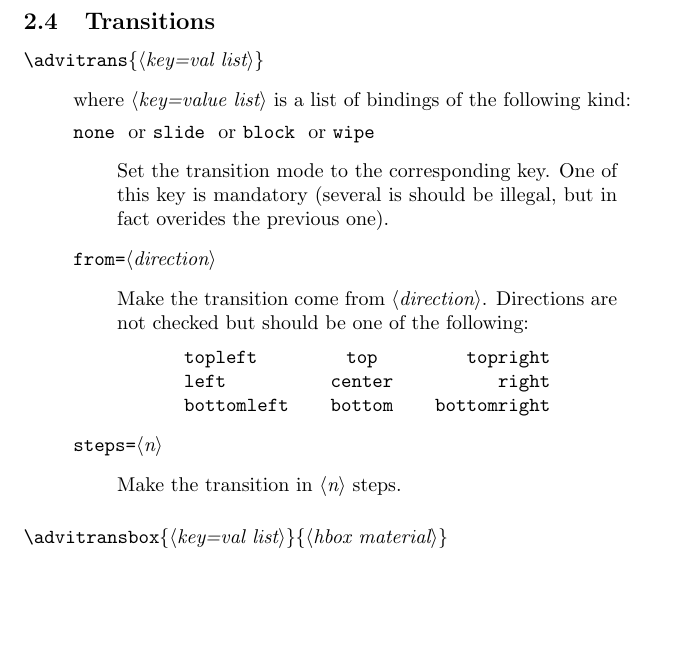
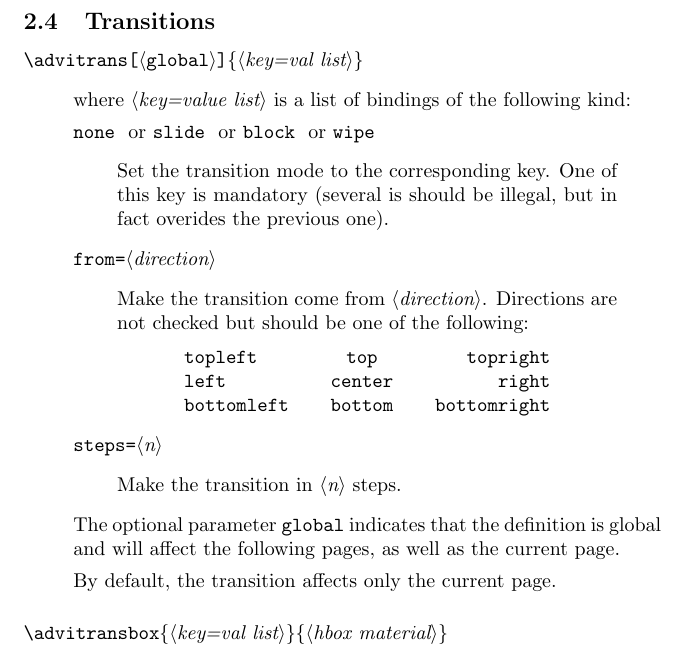
Before and after one commit to diremy/advi, a LaTeX paper (doc/manual.tex, which reads tex/advi.sty): part of page 3 of 6, cut so that both start at the same text, the shorter picture padded with empty space. Compiled offline with LaTeX, dvips and Ghostscript.

Commit message:
global setting of transitions

```diff
--- a/doc/manual.tex
+++ b/doc/manual.tex
@@ -91,7 +91,7 @@ following (unchecked): {\tt difference}, XXX?
 
 \subsection {Transitions}
 
-\docdef \advitrans \docarg {key=val list}
+\docdef \advitrans \docopt{\doctt {global}}\docarg {key=val list}
 \begin{quote}
 where \docid{key=value list} is a list of bindings of the following kind:
 
@@ -120,6 +120,11 @@ bottomleft& bottom & bottomright\\
 \begin{quote}
 Make the transition in \docid{n} steps.
 \end{quote}
+The optional parameter \doctt{global} indicates that
+the definition is global and will affect the following pages,
+as well as the current page.
+
+By default, the transition affects only the current page.
 \end{quote}
 
 \medskip\noindent
--- a/tex/advi.sty
+++ b/tex/advi.sty
@@ -140,17 +140,30 @@
 
 \def \advi@transfrom{}
 \def \advi@transsteps{}
-\define@key {advi@trans}{none}[]{\def \advi@transmode {none}}
+\define@key {advi@trans}{none} []{\def \advi@transmode {none}}
 \define@key {advi@trans}{slide}[]{\def \advi@transmode {slide}}
 \define@key {advi@trans}{block}[]{\def \advi@transmode {block}}
-\define@key {advi@trans}{wipe}[]{\def \advi@transmode {wipe}}
-\define@key {advi@trans}{from}{\def \advi@transfrom { from=#1}}
+\define@key {advi@trans}{wipe} []{\def \advi@transmode {wipe}}
+\define@key {advi@trans}{from} {\def \advi@transfrom { from=#1}}
 \define@key {advi@trans}{steps}{\def \advi@transsteps { steps=#1}}
-\def\advi@transition #1{%
-  \begingroup \setkeys {advi@trans}{#1}%
-      \advi@special{trans \advi@transmode \advi@transfrom
-                    \advi@transsteps}%
-  \endgroup}
+
+\def \advi@transemit
+   {\advi@special{trans \advi@transmode \advi@transfrom \advi@transsteps}}
+\def \advi@global {global}
+\newcommand {\advi@transition}[2][]{%
+  \def \@test {#1}\ifx \@test \advi@global \let \advi@endtransition \advi@empty
+  \else \begingroup \let \advi@endtransition \endgroup \fi
+  \setkeys {advi@trans}{#2}%
+  \advi@transemit
+  \advi@endtransition}
+
+%% should also print background info when its advi API will be fixed.
+\def \advi@setpagestyle
+  {\@ifundefined {advi@transmode}{}{\advi@transemit}}
+\@ifundefined {@thehead}{}
+{\expandafter\def\expandafter\@thehead\expandafter{%
+    \@thehead\advi@setpagestyle}}
+
 % not used anymore
 % \def\advi@resettransition{\advi@special{trans pop}}
 
```
Also changed, not shown: 1 other file.
